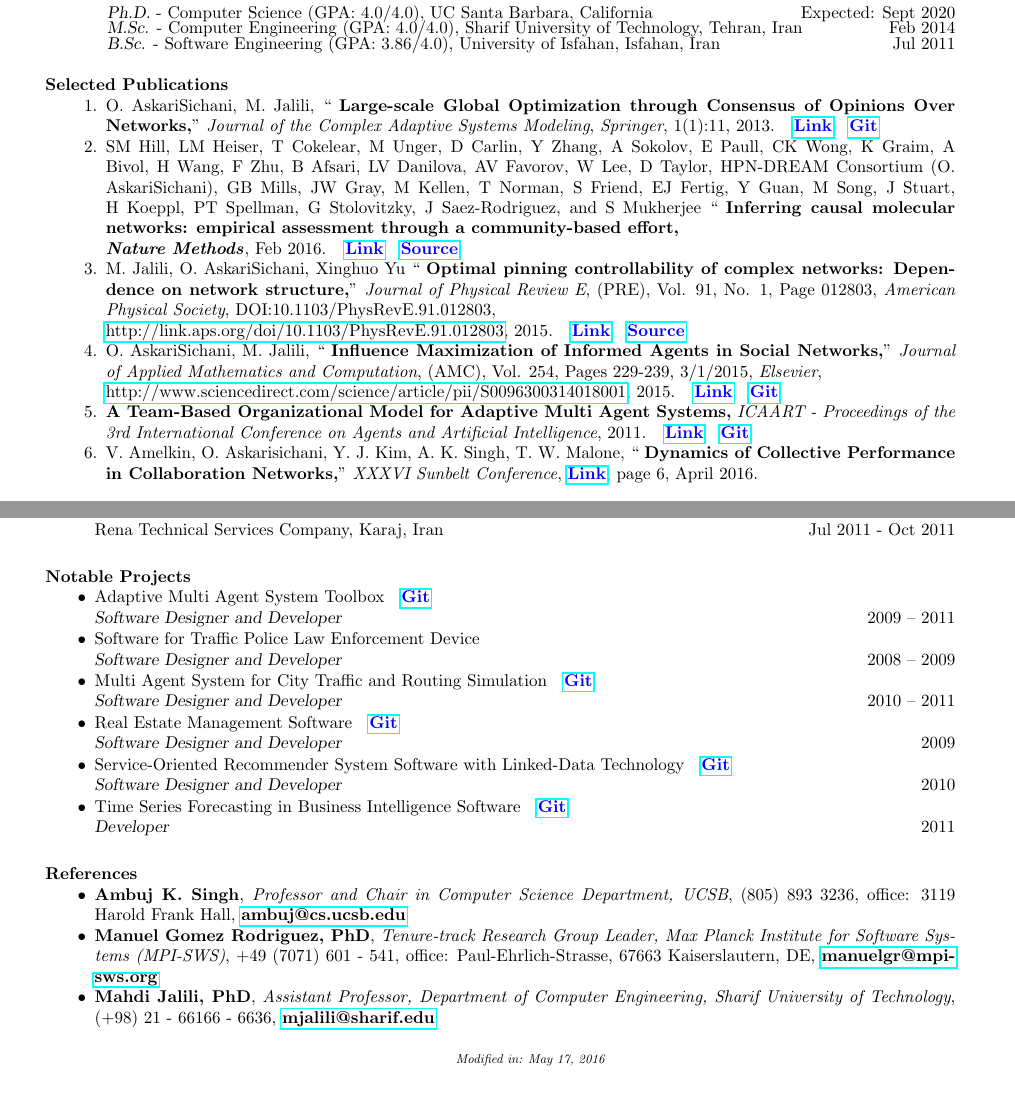
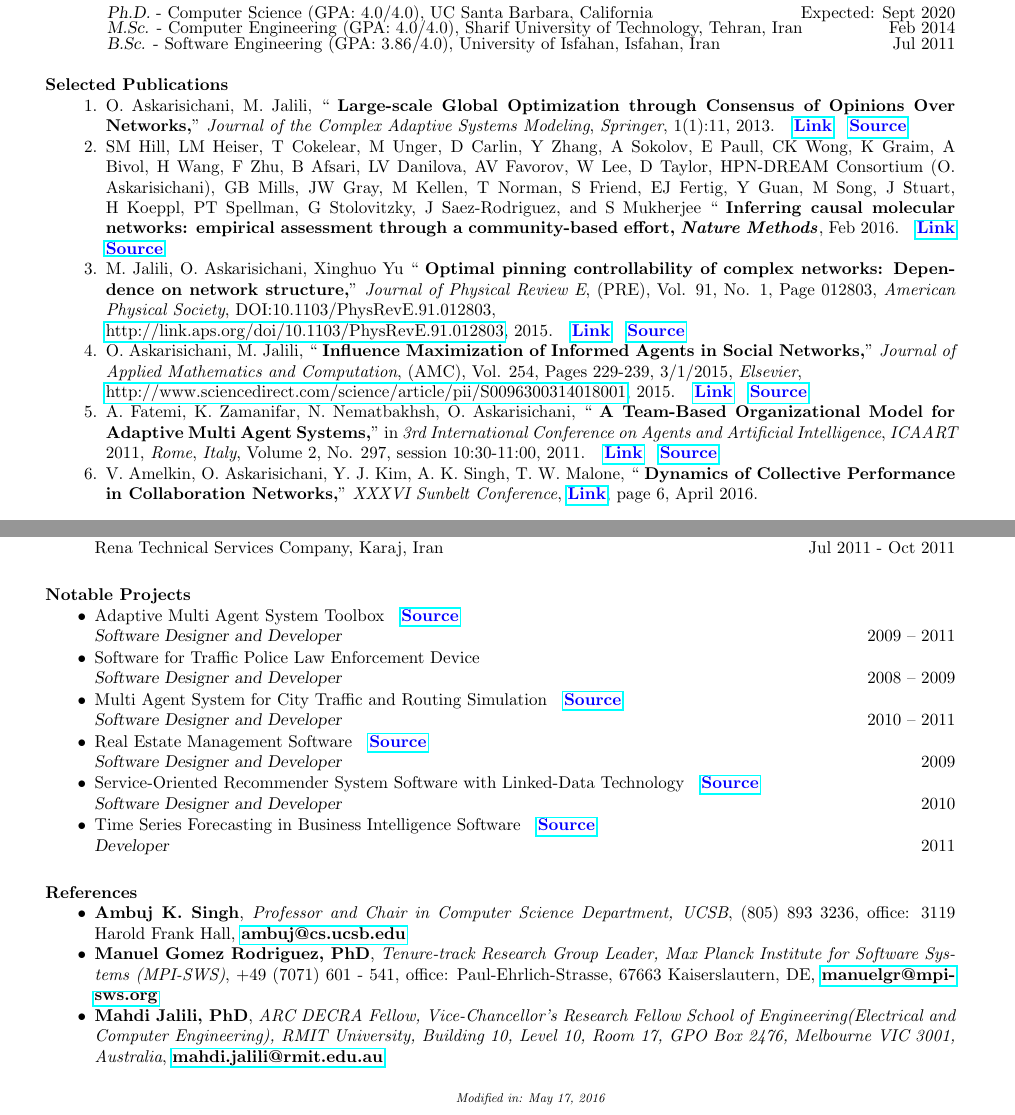
Before and after one commit to omid55/cv, a LaTeX CV (CurriculumVitaeOmid.tex): two parts of pages 1 and 2 of 2, joined at a grey line, cut so that both start at the same text, the shorter picture padded with empty space. Compiled offline with pdfLaTeX.

Commit message:
publications format is updated

```diff
--- a/CurriculumVitaeOmid.tex
+++ b/CurriculumVitaeOmid.tex
@@ -40,33 +40,31 @@
 		% --------------------------------------------------------
 		\section{Selected Publications}
 		\begin{enumerate}[leftmargin=-.01in]
-			\item O. AskariSichani, M. Jalili, `` \textbf{Large-scale Global
+			\item O. Askarisichani, M. Jalili, `` \textbf{Large-scale Global
 				Optimization through Consensus of Opinions Over Networks,}'' \textit{Journal of the Complex Adaptive Systems Modeling}, \textit{Springer}, 1(1):11, 2013.
 			~~\href{http://www.casmodeling.com/content/1/1/11}{\textbf{\textcolor{blue}{Link}}}
-			~~\href{https://github.com/omid55/optimization_opinion_formation}{\textbf{\textcolor{blue}{Git}}}
+			~~\href{https://github.com/omid55/optimization_opinion_formation}{\textbf{\textcolor{blue}{Source}}}
 
-			\item SM Hill, LM Heiser, T Cokelear, M Unger, D Carlin, Y Zhang, A Sokolov, E Paull, CK Wong, K Graim, A Bivol, H Wang, F Zhu, B Afsari, LV Danilova, AV Favorov, W Lee, D Taylor, HPN-DREAM Consortium (O. AskariSichani), GB Mills, JW Gray, M Kellen, T Norman, S Friend, EJ Fertig, Y Guan, M Song, J Stuart, H Koeppl, PT Spellman, G Stolovitzky, J Saez-Rodriguez, and S Mukherjee `` \textbf{Inferring causal molecular networks: empirical assessment through a community-based effort,}\\ \textbf{\textit{Nature Methods}}, Feb 2016.
+			\item SM Hill, LM Heiser, T Cokelear, M Unger, D Carlin, Y Zhang, A Sokolov, E Paull, CK Wong, K Graim, A Bivol, H Wang, F Zhu, B Afsari, LV Danilova, AV Favorov, W Lee, D Taylor, HPN-DREAM Consortium (O. Askarisichani), GB Mills, JW Gray, M Kellen, T Norman, S Friend, EJ Fertig, Y Guan, M Song, J Stuart, H Koeppl, PT Spellman, G Stolovitzky, J Saez-Rodriguez, and S Mukherjee `` \textbf{Inferring causal molecular networks: empirical assessment through a community-based effort,} \textbf{\textit{Nature Methods}}, Feb 2016.
 			~~\href{http://www.nature.com/nmeth/journal/vaop/ncurrent/full/nmeth.3773.html}{\textbf{\textcolor{blue}{Link}}}
 			~~\href{https://github.com/omid55/nature_causal_network}{\textbf{\textcolor{blue}{Source}}}
 
-			\item M. Jalili, O. AskariSichani, Xinghuo Yu `` \textbf{Optimal pinning controllability of complex networks: Dependence on network structure,}''
-			\textit{Journal of Physical Review E}, (PRE), Vol. 91, No. 1, Page 012803,
-			\textit{American Physical Society}, DOI:10.1103/PhysRevE.91.012803,\\
+			\item M. Jalili, O. Askarisichani, Xinghuo Yu `` \textbf{Optimal pinning controllability of complex networks: Dependence on network structure,}''
+			\textit{Journal of Physical Review E}, (PRE), Vol. 91, No. 1, Page 012803, \textit{American Physical Society}, DOI:10.1103/PhysRevE.91.012803,\\
 			\href{http://link.aps.org/doi/10.1103/PhysRevE.91.012803}{http://link.aps.org/doi/10.1103/PhysRevE.91.012803}, 2015.
 			~~\href{http://link.aps.org/doi/10.1103/PhysRevE.91.012803}{\textbf{\textcolor{blue}{Link}}}
 			~~\href{https://github.com/omid55/optimal_pinning_control}{\textbf{\textcolor{blue}{Source}}}
 
-			\item O. AskariSichani, M. Jalili, `` \textbf{Influence Maximization of Informed Agents in Social Networks,}'' \textit{Journal of Applied Mathematics
-				and Computation}, (AMC), Vol. 254, Pages 229-239, 3/1/2015, \textit{Elsevier},\\
+			\item O. Askarisichani, M. Jalili, `` \textbf{Influence Maximization of Informed Agents in Social Networks,}'' \textit{Journal of Applied Mathematics and Computation}, (AMC), Vol. 254, Pages 229-239, 3/1/2015, \textit{Elsevier},\\
 			\href{http://www.sciencedirect.com/science/article/pii/S0096300314018001}{http://www.sciencedirect.com/science/article/pii/S0096300314018001}, 2015.
 			~~\href{http://dx.doi.org/10.1016/j.amc.2014.12.139}{\textbf{\textcolor{blue}{Link}}}
-			~~\href{https://github.com/omid55/influence_maximization}{\textbf{\textcolor{blue}{Git}}}
+			~~\href{https://github.com/omid55/influence_maximization}{\textbf{\textcolor{blue}{Source}}}
 
-			%\item A. Gharipour, A. Yousefian, O. AskariSichani, ``\textbf{Clustering Based on Fuzzy Rules and Genetic Algorithm for $\alpha-$Reliability Decision of Asset Classification and Portfolio Selection,}'' \textit{Journal of the Asian Economic Review}, Volume 55, No. 1, Pages 47-60, 2013.{\href{http://ce.sharif.edu/~oaskari/publications/clustering_based_on_fuzzy_rules.pdf}{\textbf{\textcolor{blue}{(Link)}}}}
+			%\item A. Gharipour, A. Yousefian, O. Askarisichani, ``\textbf{Clustering Based on Fuzzy Rules and Genetic Algorithm for $\alpha-$Reliability Decision of Asset Classification and Portfolio Selection,}'' \textit{Journal of the Asian Economic Review}, Volume 55, No. 1, Pages 47-60, 2013.{\href{http://ce.sharif.edu/~oaskari/publications/clustering_based_on_fuzzy_rules.pdf}{\textbf{\textcolor{blue}{(Link)}}}}
 
-			\item \textbf{A Team-Based Organizational Model for Adaptive Multi Agent Systems,} \textit{ICAART - Proceedings of the 3rd International Conference on Agents and Artificial Intelligence}, 2011.
+			\item A. Fatemi, K. Zamanifar, N. Nematbakhsh, O. Askarisichani, `` \textbf{A Team-Based Organizational Model for Adaptive Multi Agent Systems,}'' in \textit{3rd International Conference on Agents and Artificial Intelligence}, \textit{ICAART} 2011, \textit{Rome}, \textit{Italy}, Volume 2, No. 297, session 10:30-11:00, 2011.
 			~~\href{https://www.researchgate.net/publication/221539731_A_Team-based_Organizational_Model_for_Adaptive_Multi-agent_Systems}{\textbf{\textcolor{blue}{Link}}}
-			~~\href{https://github.com/omid55/team_based_rescue_jade_multi_agent_system}{\textbf{\textcolor{blue}{Git}}}
+			~~\href{https://github.com/omid55/team_based_rescue_jade_multi_agent_system}{\textbf{\textcolor{blue}{Source}}}
 
 			\item V. Amelkin, O. Askarisichani, Y. J. Kim, A. K. Singh, T. W. Malone, `` \textbf{Dynamics of Collective Performance in Collaboration Networks,}'' \textit{XXXVI Sunbelt Conference}, \href{http://insna.org/sunbelt2016/wp-content/uploads/2015/09/Sunbelt2016abstracts.pdf}{\textbf{\textcolor{blue}{Link}}}, page 6, April 2016.
 
@@ -179,13 +177,13 @@
 		% --------------------------------------------------------
 		\section{Notable Projects}
 		\begin{itemize}[leftmargin=-.1in]
-			\item Adaptive Multi Agent System Toolbox ~~{\href{https://github.com/omid55/team_based_rescue_jade_multi_agent_system}{\textbf{\textcolor{blue}{Git}}}} \newline
+			\item Adaptive Multi Agent System Toolbox ~~{\href{https://github.com/omid55/team_based_rescue_jade_multi_agent_system}{\textbf{\textcolor{blue}{Source}}}} \newline
 			{\sl Software Designer and Developer} \hfill 2009 – 2011\\
 			\vspace{-4mm}
 			\iflong
 			\begin{itemize}
 				\item Learned agent-oriented programming and developed a distributed system with more than one million concurrent agents, message passing ability and graphically representation of their movement and task handling
-				\item Simulated a robocup rescue system and implemented a toolbox for 				attribute-based team cooperation organizational modeling
+				\item Simulated a robocup rescue system and implemented a toolbox for attribute-based team cooperation organizational modeling
 				\item Used JADE for multi-thread programming, Swing, JFrame for graphical user interface and reporting service
 			\end{itemize}
 			\fi
@@ -201,7 +199,7 @@
 			\end{itemize}
 			\fi
 
-			\item Multi Agent System for City Traffic and Routing Simulation ~~{\href{https://github.com/omid55/city_routing_model_jade_mutli_agent_system}{\textbf{\textcolor{blue}{Git}}}} \newline
+			\item Multi Agent System for City Traffic and Routing Simulation ~~{\href{https://github.com/omid55/city_routing_model_jade_mutli_agent_system}{\textbf{\textcolor{blue}{Source}}}} \newline
 			{\sl Software Designer and Developer} \hfill 2010 – 2011\\
 			\vspace{-4mm}
 			\iflong
@@ -211,7 +209,7 @@
 			\end{itemize}
 			\fi
 
-			\item Real Estate Management Software ~~{\href{https://github.com/omid55/real_state_manager}{\textbf{\textcolor{blue}{Git}}}}
+			\item Real Estate Management Software ~~{\href{https://github.com/omid55/real_state_manager}{\textbf{\textcolor{blue}{Source}}}}
 			\newline
 			{\sl Software Designer and Developer} \hfill 2009\\
 			\vspace{-4mm}
@@ -222,7 +220,7 @@
 			\end{itemize}
 			\fi
 
-			\item Service-Oriented Recommender System Software with Linked-Data Technology ~~{\href{https://github.com/omid55/service_oriented_linked_data_based_recommender_system}{\textbf{\textcolor{blue}{Git}}}}
+			\item Service-Oriented Recommender System Software with Linked-Data Technology ~~{\href{https://github.com/omid55/service_oriented_linked_data_based_recommender_system}{\textbf{\textcolor{blue}{Source}}}}
 			\newline
 			{\sl Software Designer and Developer} \hfill 2010\\
 			\vspace{-4mm}
@@ -233,7 +231,7 @@
 			\end{itemize}
 			\fi
 
-			\item Time Series Forecasting in Business Intelligence Software ~~{\href{https://github.com/omid55/time_series_forecasting_business_intelligence}{\textbf{\textcolor{blue}{Git}}}}
+			\item Time Series Forecasting in Business Intelligence Software ~~{\href{https://github.com/omid55/time_series_forecasting_business_intelligence}{\textbf{\textcolor{blue}{Source}}}}
 			\newline
 			{\sl Developer} \hfill 2011\\
 			\vspace{-4mm}
@@ -251,11 +249,12 @@
 		% --------------------------------------------------------
 		\section{References}
 		\begin{itemize}[leftmargin=-.1in]
-		\item \textbf{Ambuj K. Singh}, \textit{Professor and Chair in Computer Science Department, UCSB}, (805) 893 3236, office: 3119 Harold Frank Hall, \href{mailto:manuelgr@mpi-sws.org}{\textbf{ambuj@cs.ucsb.edu}}
+			\item \textbf{Ambuj K. Singh}, \textit{Professor and Chair in Computer Science Department, UCSB}, (805) 893 3236, office: 3119 Harold Frank Hall, \href{mailto:manuelgr@mpi-sws.org}{\textbf{ambuj@cs.ucsb.edu}}
 
-		\item \textbf{Manuel Gomez Rodriguez, PhD}, \textit{Tenure-track Research Group Leader, Max Planck Institute for Software Systems (MPI-SWS)}, +49 (7071) 601 - 541, office: Paul-Ehrlich-Strasse, 67663 Kaiserslautern, DE, \href{mailto:manuelgr@mpi-sws.org}{\textbf{manuelgr@mpi-sws.org}}
+			\item \textbf{Manuel Gomez Rodriguez, PhD}, \textit{Tenure-track Research Group Leader, Max Planck Institute for Software Systems (MPI-SWS)}, +49 (7071) 601 - 541, office: Paul-Ehrlich-Strasse, 67663 Kaiserslautern, DE, \href{mailto:manuelgr@mpi-sws.org}{\textbf{manuelgr@mpi-sws.org}}
 
-		\item \textbf{Mahdi Jalili, PhD}, \textit{Assistant Professor, Department of Computer Engineering, Sharif University of Technology}, (+98) 21 - 66166 - 6636, \href{mailto: mjalili@sharif.edu}{\textbf{mjalili@sharif.edu}}\\
+			\item \textbf{Mahdi Jalili, PhD}, \textit{ARC DECRA Fellow, Vice-Chancellor's Research Fellow School of Engineering(Electrical and Computer Engineering), RMIT University, Building 10, Level 10, Room 17, GPO Box 2476, Melbourne VIC 3001, Australia}, \href{mailto:mahdi.jalili@rmit.edu.au}{\textbf{mahdi.jalili@rmit.edu.au}}\\
+
 		\end{itemize}
 		%----------------------------------------------------------------------------------------
 		\centerline{\scalebox{.75}{\textit{Modified in: \today}}}
```
Also changed, not shown: CurriculumVitaeOmid.pdf, CurriculumVitaeOmid.tex (4 more changed lines).
